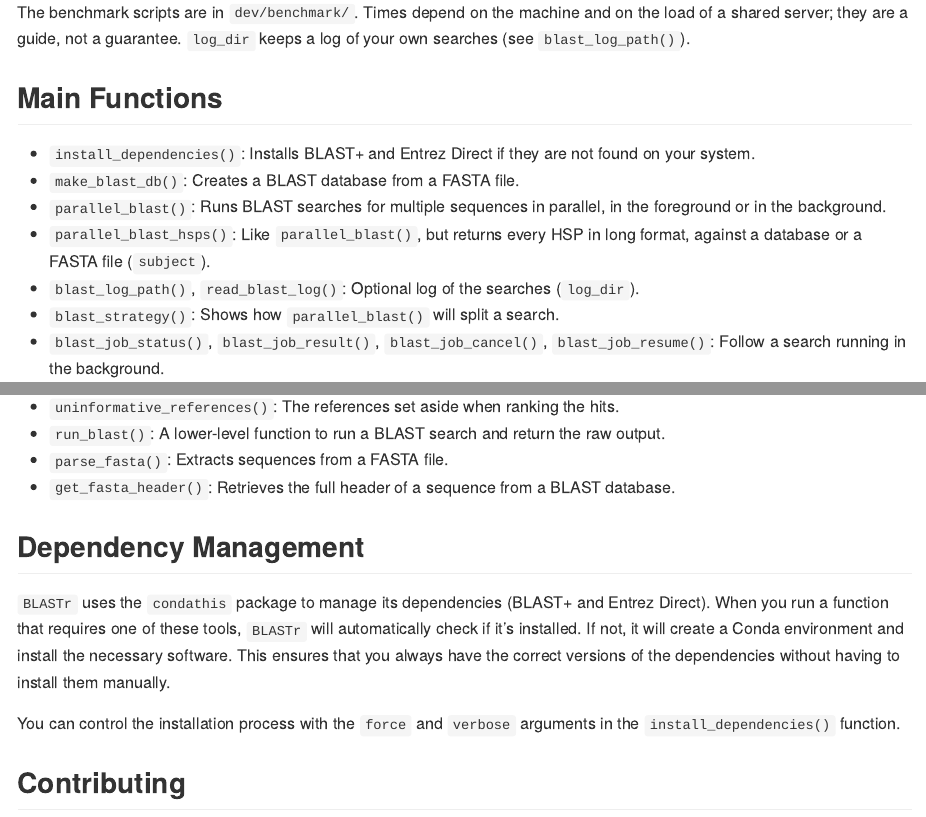
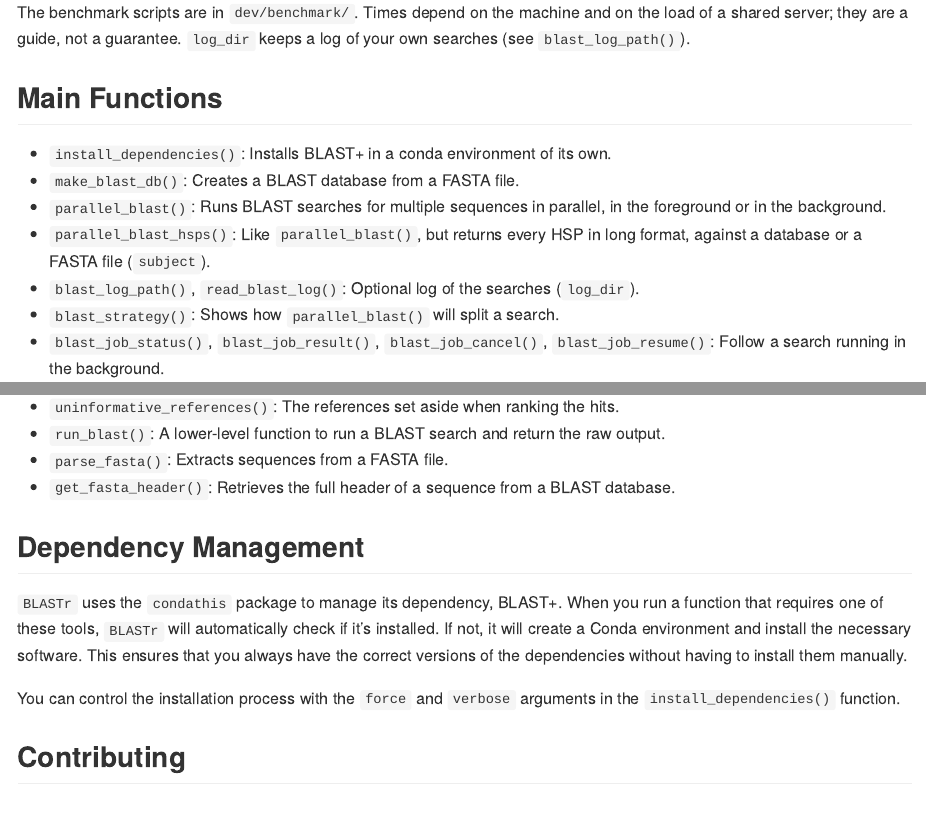
Before and after one commit to heronoh/BLASTr, a Quarto document (README.qmd): the page in a window 1100 px wide, from 6990 px down, and a second part further down, joined at a grey line. The pictures show the output file README.md that the author committed with the source, drawn offline in the style of GitHub; long lines of code are wrapped; badge pictures from the web are left out.

Commit message:
RE-08: drop the Entrez Direct remnants
check_cmd() no longer knows efetch; the test setup no longer installs
blastr-entrez-env; the README no longer says install_dependencies()
installs Entrez Direct. The online taxonomy functions use the
E-utilities over HTTP.

Co-Authored-By: Claude Opus 5.5 <noreply@anthropic.com>

```diff
--- a/README.qmd
+++ b/README.qmd
@@ -316,7 +316,7 @@
 
 ## Main Functions
 
-- `install_dependencies()`: Installs BLAST+ and Entrez Direct if they are not found on your system.
+- `install_dependencies()`: Installs BLAST+ in a conda environment of its own.
 - `make_blast_db()`: Creates a BLAST database from a FASTA file.
 - `parallel_blast()`: Runs BLAST searches for multiple sequences in parallel, in the foreground or in the background.
 - `parallel_blast_hsps()`: Like `parallel_blast()`, but returns every HSP in long format, against a database or a FASTA file (`subject`).
@@ -335,7 +335,7 @@
 
 ## Dependency Management
 
-`BLASTr` uses the `condathis` package to manage its dependencies (BLAST+ and Entrez Direct).
+`BLASTr` uses the `condathis` package to manage its dependency, BLAST+.
 When you run a function that requires one of these tools, `BLASTr` will automatically check if it's installed.
 If not, it will create a Conda environment and install the necessary software.
 This ensures that you always have the correct versions of the dependencies without having to install them manually.
```
Also changed, not shown: R/check_cmd.R (+3 -8 lines), README.md, 1 other file.
